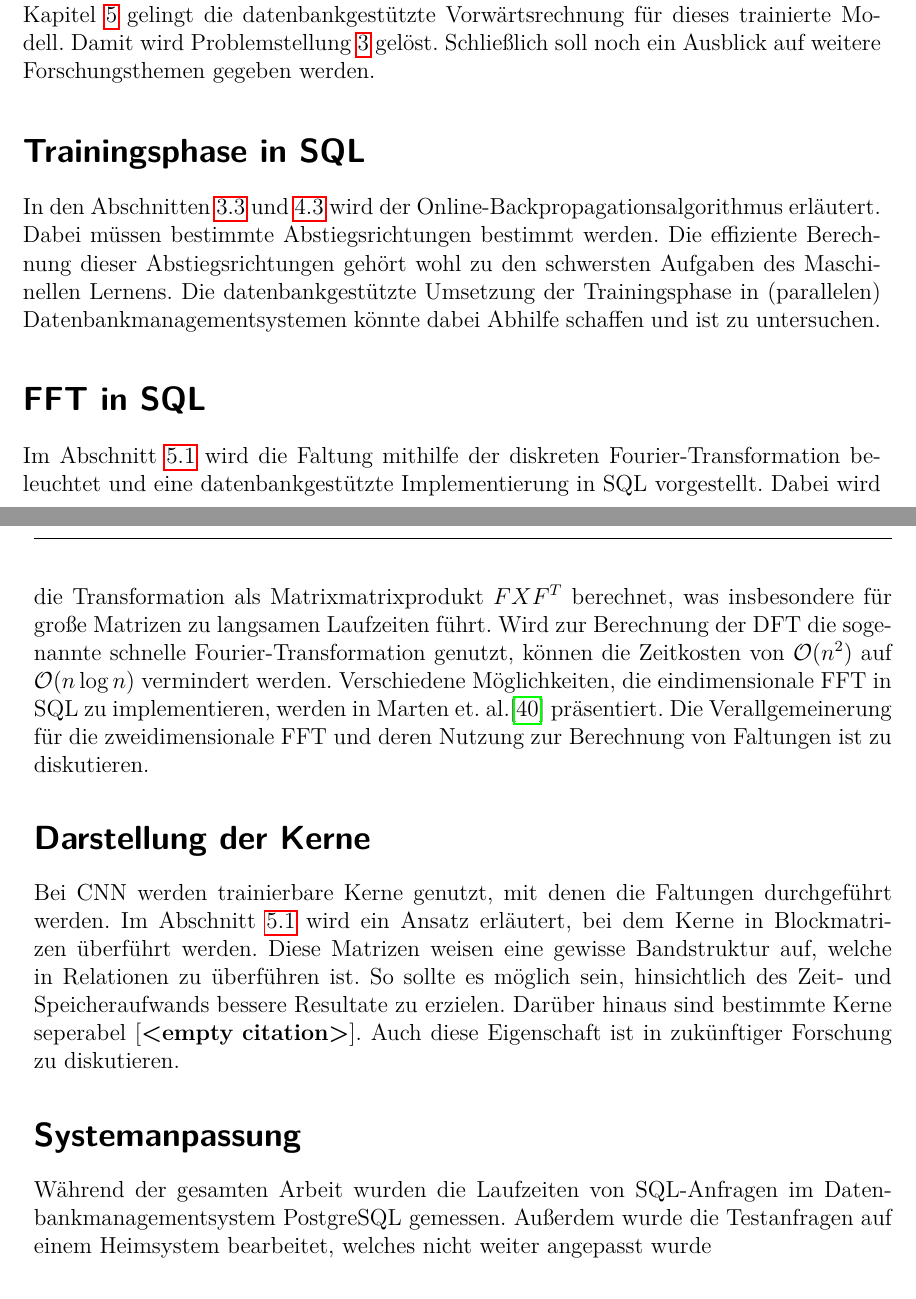
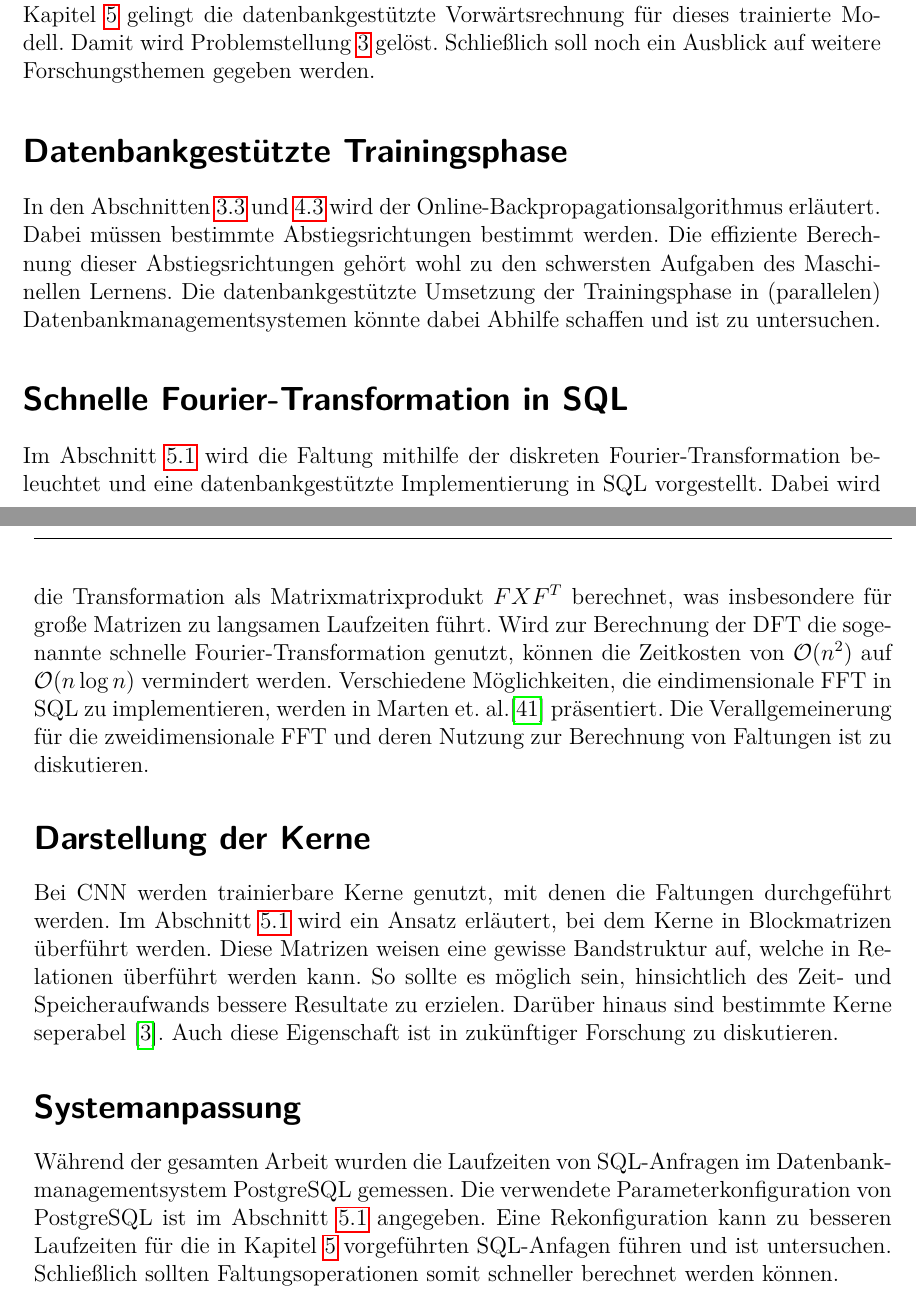
Before and after one commit to baldi181/CNN_in_SQL, a LaTeX thesis (Thesis_mit_Bsp_Biblatex/thesis_mit_Bsp.tex, which reads Thesis_mit_Bsp_Biblatex/chapters/summery.tex): two parts of pages 78 and 79 of 88, joined at a grey line, cut so that both start at the same text. Compiled offline with pdfLaTeX.

Commit message:
Add files via upload

```diff
--- a/Thesis_mit_Bsp_Biblatex/chapters/summery.tex
+++ b/Thesis_mit_Bsp_Biblatex/chapters/summery.tex
@@ -7,14 +7,14 @@ In der Erkennungsphase werden trainierte Modelle genutzt, um erkannte Muster in
 
 In dieser Arbeit wird das Modell \ref{modell} genutzt, um handgeschriebene Ziffern aus dem MNIST-Datensatz zu klassifizieren. Die Vorwärts- und Rückwärtsrechnung dieses Modells ist im Abschnitt \ref{abs:model_mnist} ausführlich beschrieben. Zusammen mit den Resultaten aus Kapitel \ref{kap:CNN_in_SQL} gelingt die datenbankgestützte Vorwärtsrechnung für dieses trainierte Modell. Damit wird Problemstellung \ref{prob:ffCCN} gelöst. Schließlich soll noch ein Ausblick auf weitere Forschungsthemen gegeben werden.
 
-\section*{Trainingsphase in SQL}
+\section*{Datenbankgestützte Trainingsphase}
 In den Abschnitten \ref{abs:task_training} und \ref{abs:CNN_train} wird der Online-Backpropagationsalgorithmus erläutert. Dabei müssen bestimmte Abstiegsrichtungen bestimmt werden. Die effiziente Berechnung dieser Abstiegsrichtungen gehört wohl zu den schwersten Aufgaben des Maschinellen Lernens. Die datenbankgestützte Umsetzung der Trainingsphase in (parallelen) Datenbankmanagementsystemen könnte dabei Abhilfe schaffen und ist zu untersuchen.
 
-\section*{FFT in SQL}
+\section*{Schnelle Fourier-Transformation in SQL}
 Im Abschnitt \ref{abs:conv_in_sql} wird die Faltung mithilfe der diskreten Fourier-Transformation beleuchtet und eine datenbankgestützte Implementierung in SQL vorgestellt. Dabei wird die Transformation als Matrixmatrixprodukt $F X F^T$ berechnet, was insbesondere für große Matrizen zu langsamen Laufzeiten führt. Wird zur Berechnung der DFT die sogenannte schnelle Fourier-Transformation genutzt, können die Zeitkosten von $\mathcal{O}(n^2)$ auf $\mathcal{O}(n \log n)$ vermindert werden. Verschiedene Möglichkeiten, die eindimensionale FFT in SQL zu implementieren, werden in Marten et. al.\cite{DBLP:conf/adbis/Marten0019} präsentiert. Die Verallgemeinerung für die zweidimensionale FFT und deren Nutzung zur Berechnung von Faltungen ist zu diskutieren.
 
 \section*{Darstellung der Kerne}
-Bei CNN werden trainierbare Kerne genutzt, mit denen die Faltungen durchgeführt werden. Im Abschnitt \ref{abs:conv_in_sql} wird ein Ansatz erläutert, bei dem Kerne in Blockmatrizen überführt werden. Diese Matrizen weisen eine gewisse Bandstruktur auf, welche in Relationen zu überführen ist. So sollte es möglich sein, hinsichtlich des Zeit- und Speicheraufwands bessere Resultate zu erzielen. Darüber hinaus sind bestimmte Kerne seperabel \cite{}. Auch diese Eigenschaft ist in zukünftiger Forschung zu diskutieren.
+Bei CNN werden trainierbare Kerne genutzt, mit denen die Faltungen durchgeführt werden. Im Abschnitt \ref{abs:conv_in_sql} wird ein Ansatz erläutert, bei dem Kerne in Blockmatrizen überführt werden. Diese Matrizen weisen eine gewisse Bandstruktur auf, welche in Relationen überführt werden kann. So sollte es möglich sein, hinsichtlich des Zeit- und Speicheraufwands bessere Resultate zu erzielen. Darüber hinaus sind bestimmte Kerne seperabel \cite{DBLP:journals/tcas/BaiZH18}. Auch diese Eigenschaft ist in zukünftiger Forschung zu diskutieren.
 
 \section*{Systemanpassung}
-Während der gesamten Arbeit wurden die Laufzeiten von SQL-Anfragen im Datenbankmanagementsystem PostgreSQL gemessen. Außerdem wurde die Testanfragen auf einem Heimsystem bearbeitet, welches nicht weiter angepasst wurde
+Während der gesamten Arbeit wurden die Laufzeiten von SQL-Anfragen im Datenbankmanagementsystem PostgreSQL gemessen. Die verwendete Parameterkonfiguration von PostgreSQL ist im Abschnitt \ref{abs:conv_in_sql} angegeben. Eine Rekonfiguration kann zu besseren Laufzeiten für die in Kapitel \ref{kap:CNN_in_SQL} vorgeführten SQL-Anfagen führen und ist untersuchen. Schließlich sollten Faltungsoperationen somit schneller berechnet werden können.
```
Also changed, not shown: Thesis_mit_Bsp_Biblatex/chapters/umsetzung_sql.tex (+2 -0 lines), Thesis_mit_Bsp_Biblatex/literatur.bib (+12 -0 lines), Thesis_mit_Bsp_Biblatex/thesis_mit_Bsp.bbl, Thesis_mit_Bsp_Biblatex/thesis_mit_Bsp.pdf, 6 other files.
